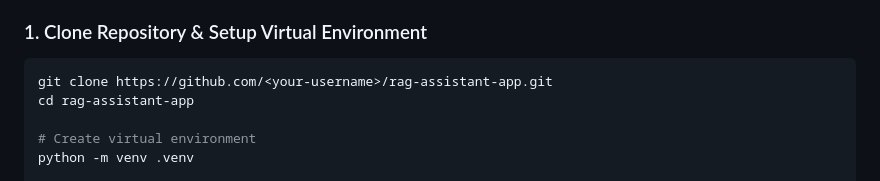
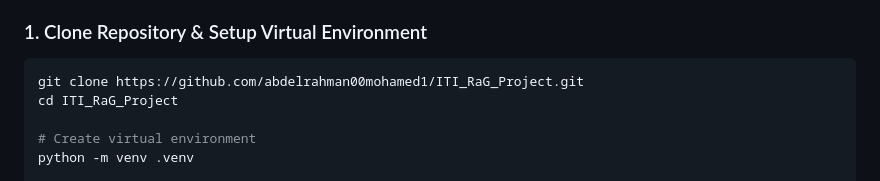
Before and after one commit to abdelrahman00mohamed1/ITI_RaG_Project, a Markdown page: README.md, the part around the change. GitHub-like rendering.

Commit message:
Update README with exact GitHub clone URL and evaluator instructions

````diff
--- a/README.md
+++ b/README.md
@@ -168,8 +168,8 @@ Create a `.env` file in the project root (or inside `backend/` and `frontend/`)
 
 ### 1. Clone Repository & Setup Virtual Environment
 ```bash
-git clone https://github.com/<your-username>/rag-assistant-app.git
-cd rag-assistant-app
+git clone https://github.com/abdelrahman00mohamed1/ITI_RaG_Project.git
+cd ITI_RaG_Project
 
 # Create virtual environment
 python -m venv .venv
````
